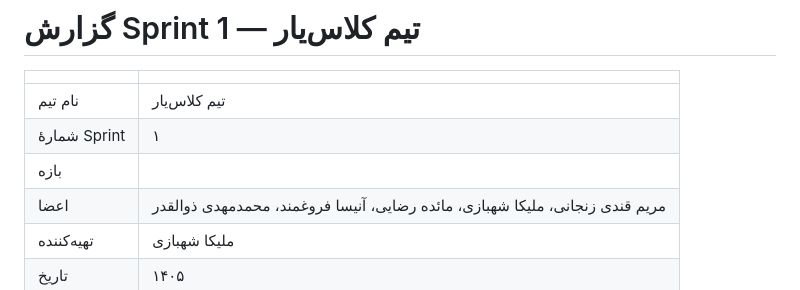
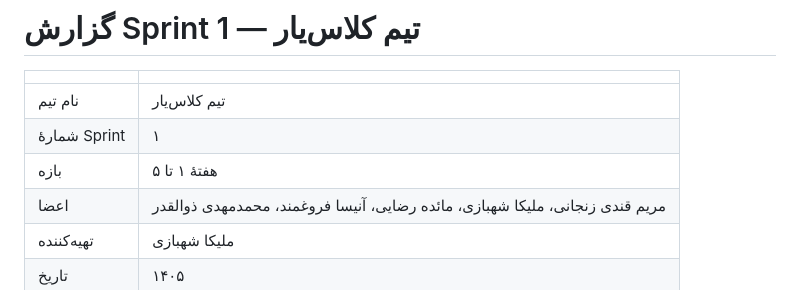
Before and after one commit to 01-Rudi/Classyar, a Markdown page: docs/05-sprints/sprint-1.md, the part around the change. GitHub-like rendering.

```diff
--- a/docs/05-sprints/sprint-1.md
+++ b/docs/05-sprints/sprint-1.md
@@ -4,7 +4,7 @@
 |---|---|
 | نام تیم | تیم کلاس‌یار |
 | شمارهٔ Sprint | ۱ |
-| بازه |  |
+| بازه | 	هفتهٔ ۱ تا ۵ |
 | اعضا | مریم قندی زنجانی، ملیکا شهبازی، مائده رضایی، آنیسا فروغمند، محمدمهدی ذوالقدر |
 | تهیه‌کننده | ملیکا شهبازی |
 | تاریخ | ۱۴۰۵ |
```
